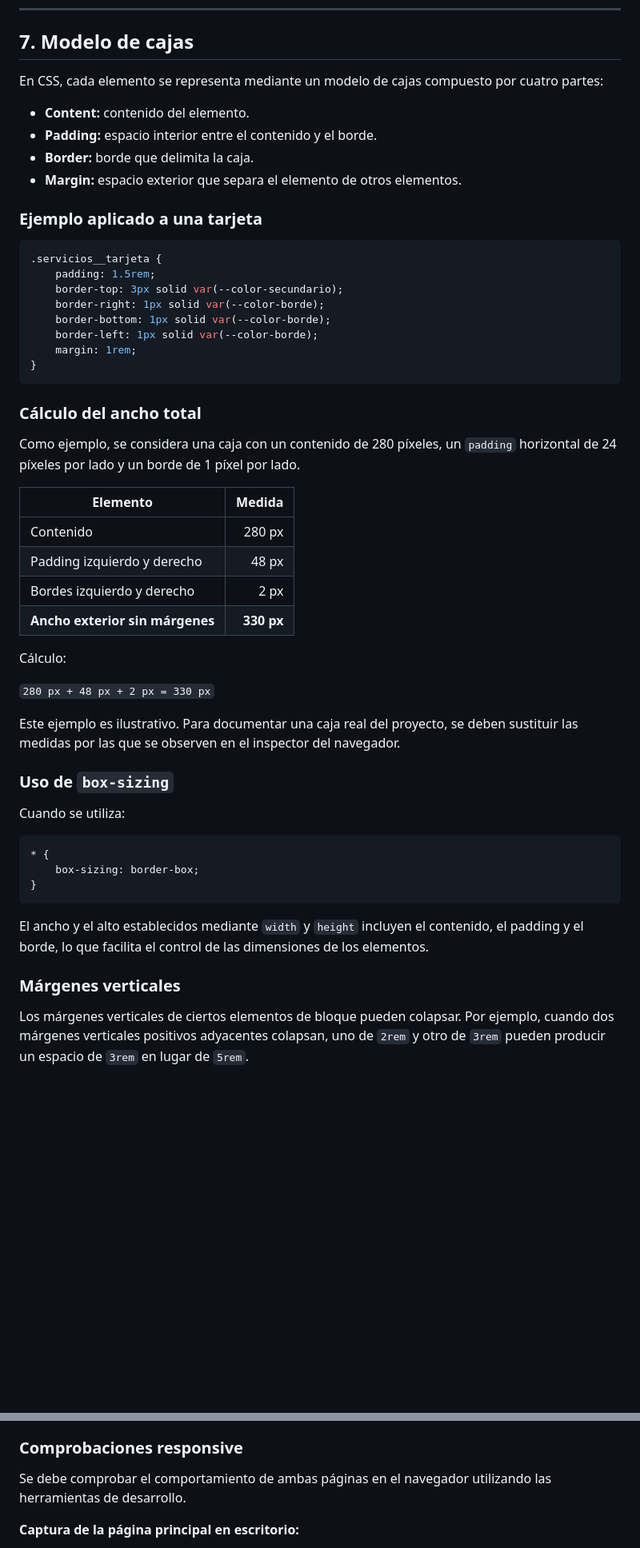
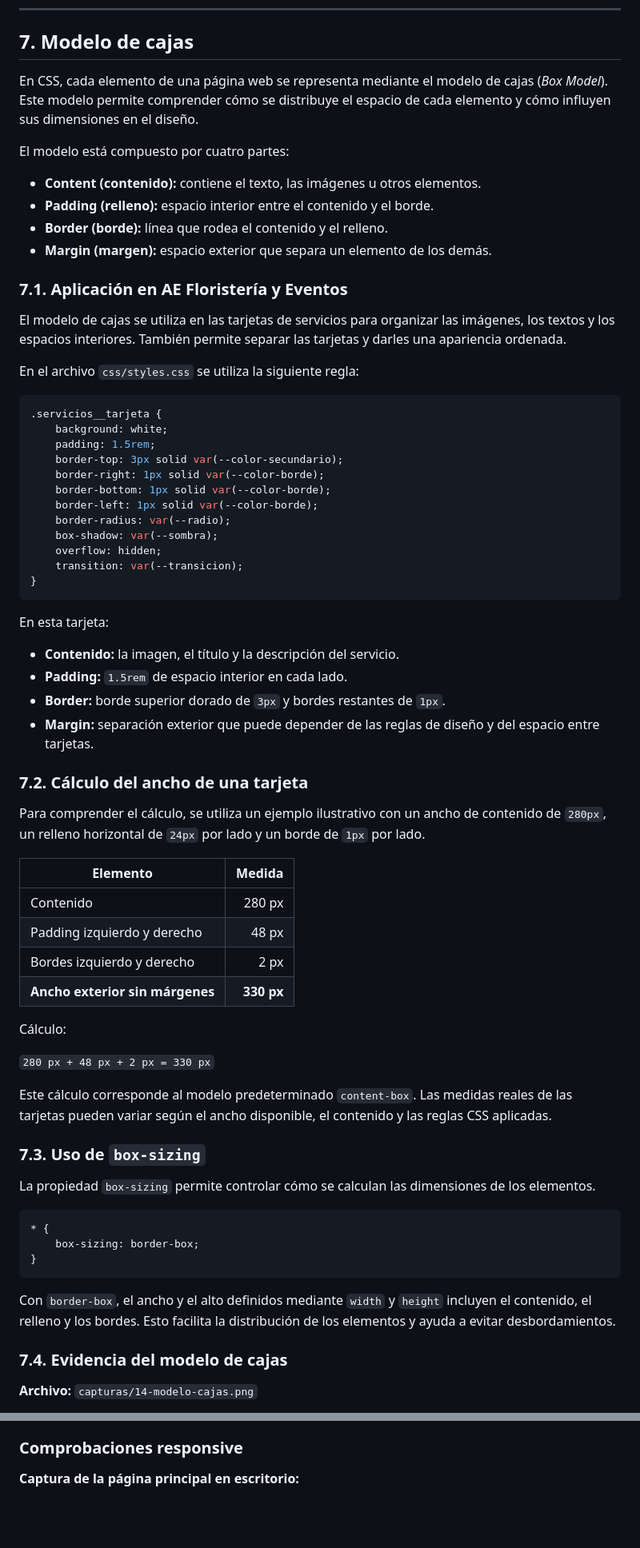
Before and after one commit to ingyurlygonzalezdulcey-creator/aefloristeriayeventos, a Markdown page: README.md, 2 parts joined by grey strips. Shown: that part at 80% size. Rendered like a GitHub page; blank space fills up the shorter version.

Commit message:
feat: :white_check_mark: Terminado el README.md
agregando link y verificando que funcione

````diff
--- a/README.md
+++ b/README.md
@@ -273,29 +273,46 @@ Esto permite definir estilos generales para el sitio y aplicar propiedades espec
 
 ## 7. Modelo de cajas
 
-En CSS, cada elemento se representa mediante un modelo de cajas compuesto por cuatro partes:
+En CSS, cada elemento de una página web se representa mediante el modelo de cajas (*Box Model*). Este modelo permite comprender cómo se distribuye el espacio de cada elemento y cómo influyen sus dimensiones en el diseño.
 
-- **Content:** contenido del elemento.
-- **Padding:** espacio interior entre el contenido y el borde.
-- **Border:** borde que delimita la caja.
-- **Margin:** espacio exterior que separa el elemento de otros elementos.
+El modelo está compuesto por cuatro partes:
 
-### Ejemplo aplicado a una tarjeta
+- **Content (contenido):** contiene el texto, las imágenes u otros elementos.
+- **Padding (relleno):** espacio interior entre el contenido y el borde.
+- **Border (borde):** línea que rodea el contenido y el relleno.
+- **Margin (margen):** espacio exterior que separa un elemento de los demás.
+
+### 7.1. Aplicación en AE Floristería y Eventos
+
+El modelo de cajas se utiliza en las tarjetas de servicios para organizar las imágenes, los textos y los espacios interiores. También permite separar las tarjetas y darles una apariencia ordenada.
+
+En el archivo `css/styles.css` se utiliza la siguiente regla:
 
 ```css
 .servicios__tarjeta {
+    background: white;
     padding: 1.5rem;
     border-top: 3px solid var(--color-secundario);
     border-right: 1px solid var(--color-borde);
     border-bottom: 1px solid var(--color-borde);
     border-left: 1px solid var(--color-borde);
-    margin: 1rem;
+    border-radius: var(--radio);
+    box-shadow: var(--sombra);
+    overflow: hidden;
+    transition: var(--transicion);
 }
 ```
 
-### Cálculo del ancho total
+En esta tarjeta:
 
-Como ejemplo, se considera una caja con un contenido de 280 píxeles, un `padding` horizontal de 24 píxeles por lado y un borde de 1 píxel por lado.
+- **Contenido:** la imagen, el título y la descripción del servicio.
+- **Padding:** `1.5rem` de espacio interior en cada lado.
+- **Border:** borde superior dorado de `3px` y bordes restantes de `1px`.
+- **Margin:** separación exterior que puede depender de las reglas de diseño y del espacio entre tarjetas.
+
+### 7.2. Cálculo del ancho de una tarjeta
+
+Para comprender el cálculo, se utiliza un ejemplo ilustrativo con un ancho de contenido de `280px`, un relleno horizontal de `24px` por lado y un borde de `1px` por lado.
 
 | Elemento | Medida |
 |---|---:|
@@ -308,11 +325,11 @@ Cálculo:
 
 `280 px + 48 px + 2 px = 330 px`
 
-Este ejemplo es ilustrativo. Para documentar una caja real del proyecto, se deben sustituir las medidas por las que se observen en el inspector del navegador.
+Este cálculo corresponde al modelo predeterminado `content-box`. Las medidas reales de las tarjetas pueden variar según el ancho disponible, el contenido y las reglas CSS aplicadas.
 
-### Uso de `box-sizing`
+### 7.3. Uso de `box-sizing`
 
-Cuando se utiliza:
+La propiedad `box-sizing` permite controlar cómo se calculan las dimensiones de los elementos.
 
 ```css
 * {
@@ -320,9 +337,9 @@ Cuando se utiliza:
 }
 ```
 
-El ancho y el alto establecidos mediante `width` y `height` incluyen el contenido, el padding y el borde, lo que facilita el control de las dimensiones de los elementos.
+Con `border-box`, el ancho y el alto definidos mediante `width` y `height` incluyen el contenido, el relleno y los bordes. Esto facilita la distribución de los elementos y ayuda a evitar desbordamientos.
 
-### Márgenes verticales
+### 7.4. Evidencia del modelo de cajas
 
-Los márgenes verticales de ciertos elementos de bloque pueden colapsar. Por ejemplo, cuando dos márgenes verticales positivos adyacentes colapsan, uno de `2rem` y otro de `3rem` pueden producir un espacio de `3rem` en lugar de `5rem`.
+**Archivo:** `capturas/14-modelo-cajas.png`
 
@@ -359,8 +376,6 @@ Esta regla modifica la dirección de los elementos de navegación cuando el anch
 - Ajustes de tipografía y dimensiones cuando son necesarios.
 
 ### Comprobaciones responsive
-
-Se debe comprobar el comportamiento de ambas páginas en el navegador utilizando las herramientas de desarrollo.
 
 **Captura de la página principal en escritorio:**
 
````
Also changed, not shown: other parts of README.md (+4 -6 lines), capturas/13-inspector.png (added), capturas/14-modelo-cajas.png (added).
